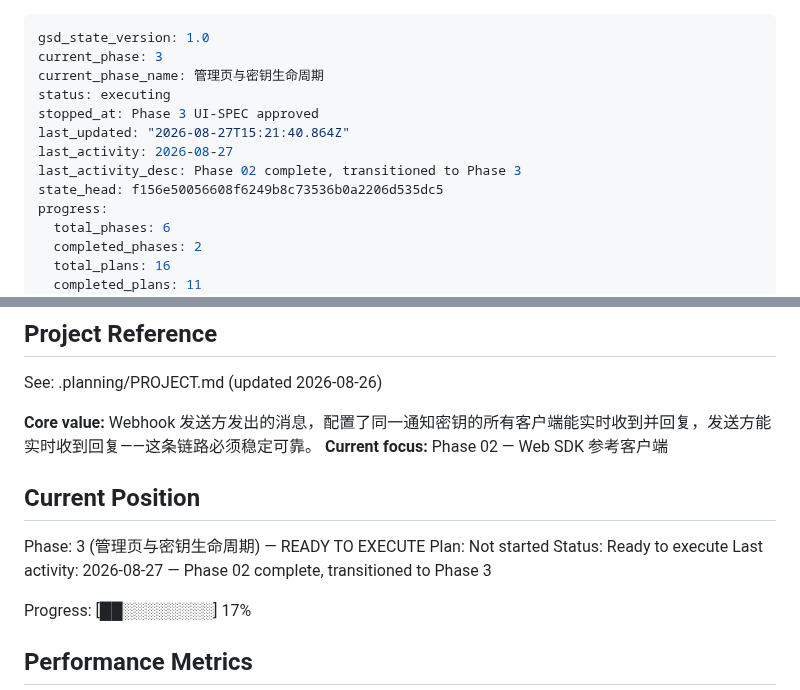
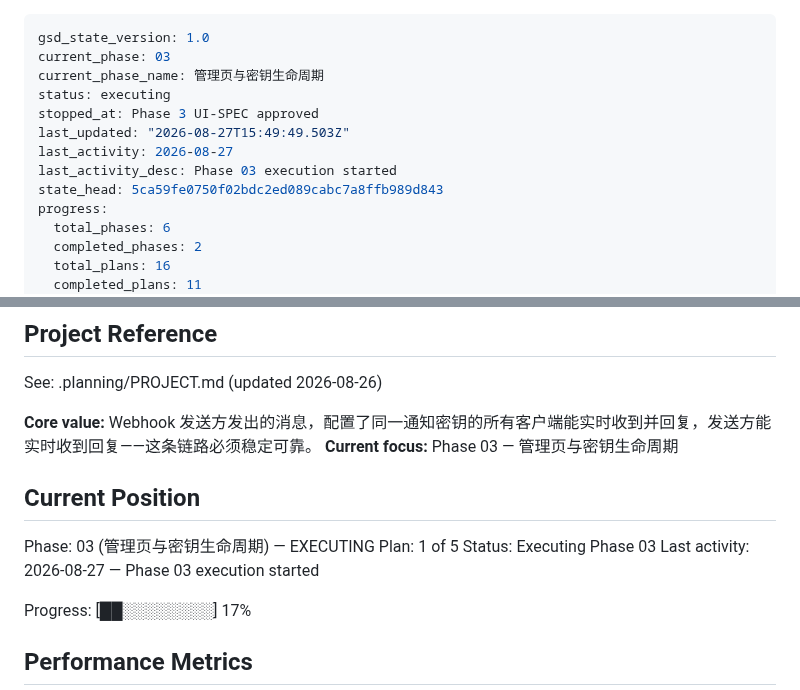
Before and after one commit to alkaid176/Pushhub, a Markdown page: .planning/STATE.md, 2 parts joined by grey strips. GitHub-like rendering.

Commit message:
docs(phase-03): update tracking after wave 1

```diff
--- a/.planning/STATE.md
+++ b/.planning/STATE.md
@@ -1,13 +1,13 @@
 ---
 gsd_state_version: 1.0
-current_phase: 3
+current_phase: 03
 current_phase_name: 管理页与密钥生命周期
 status: executing
 stopped_at: Phase 3 UI-SPEC approved
-last_updated: "2026-08-27T15:21:40.864Z"
+last_updated: "2026-08-27T15:49:49.503Z"
 last_activity: 2026-08-27
-last_activity_desc: Phase 02 complete, transitioned to Phase 3
-state_head: f156e50056608f6249b8c73536b0a2206d535dc5
+last_activity_desc: Phase 03 execution started
+state_head: 5ca59fe0750f02bdc2ed089cabc7a8ffb989d843
 progress:
   total_phases: 6
   completed_phases: 2
@@ -23,14 +23,14 @@ progress:
 See: .planning/PROJECT.md (updated 2026-08-26)
 
 **Core value:** Webhook 发送方发出的消息，配置了同一通知密钥的所有客户端能实时收到并回复，发送方能实时收到回复——这条链路必须稳定可靠。
-**Current focus:** Phase 02 — Web SDK 参考客户端
+**Current focus:** Phase 03 — 管理页与密钥生命周期
 
 ## Current Position
 
-Phase: 3 (管理页与密钥生命周期) — READY TO EXECUTE
-Plan: Not started
-Status: Ready to execute
-Last activity: 2026-08-27 — Phase 02 complete, transitioned to Phase 3
+Phase: 03 (管理页与密钥生命周期) — EXECUTING
+Plan: 1 of 5
+Status: Executing Phase 03
+Last activity: 2026-08-27 — Phase 03 execution started
 
 Progress: [██░░░░░░░░] 17%
 
```
Also changed, not shown: .planning/ROADMAP.md (+3 -3 lines).
